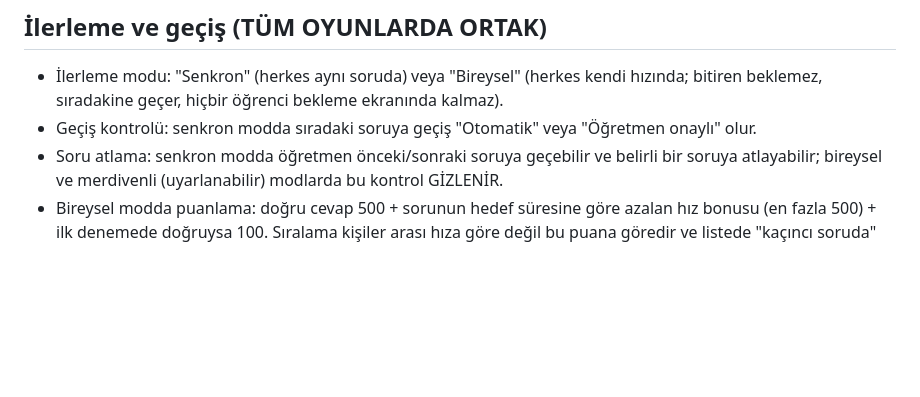
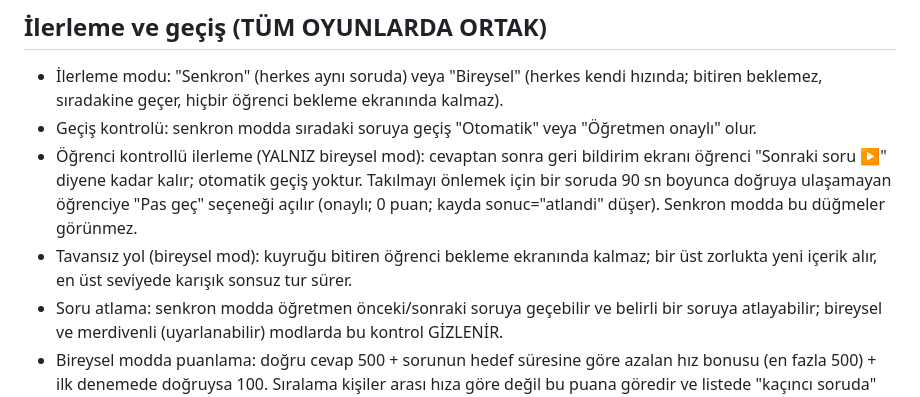
Before and after one commit to cagdandroid-lgtm/izgara-cikarim, a Markdown page: CLAUDE.md, the part around the change. Drawn GitHub-style; blank space fills up the shorter version.

Commit message:
feat: add student-controlled progression and ceiling-less path for individual mode

```diff
--- a/CLAUDE.md
+++ b/CLAUDE.md
@@ -339,6 +339,14 @@ Aşağıdaki standartlara İSTİSNASIZ uy:
   bekleme ekranında kalmaz).
 - Geçiş kontrolü: senkron modda sıradaki soruya geçiş "Otomatik" veya
   "Öğretmen onaylı" olur.
+- Öğrenci kontrollü ilerleme (YALNIZ bireysel mod): cevaptan sonra geri
+  bildirim ekranı öğrenci "Sonraki soru ▶" diyene kadar kalır; otomatik
+  geçiş yoktur. Takılmayı önlemek için bir soruda 90 sn boyunca doğruya
+  ulaşamayan öğrenciye "Pas geç" seçeneği açılır (onaylı; 0 puan; kayda
+  sonuc="atlandi" düşer). Senkron modda bu düğmeler görünmez.
+- Tavansız yol (bireysel mod): kuyruğu bitiren öğrenci bekleme ekranında
+  kalmaz; bir üst zorlukta yeni içerik alır, en üst seviyede karışık
+  sonsuz tur sürer.
 - Soru atlama: senkron modda öğretmen önceki/sonraki soruya geçebilir ve
   belirli bir soruya atlayabilir; bireysel ve merdivenli (uyarlanabilir)
   modlarda bu kontrol GİZLENİR.
```
